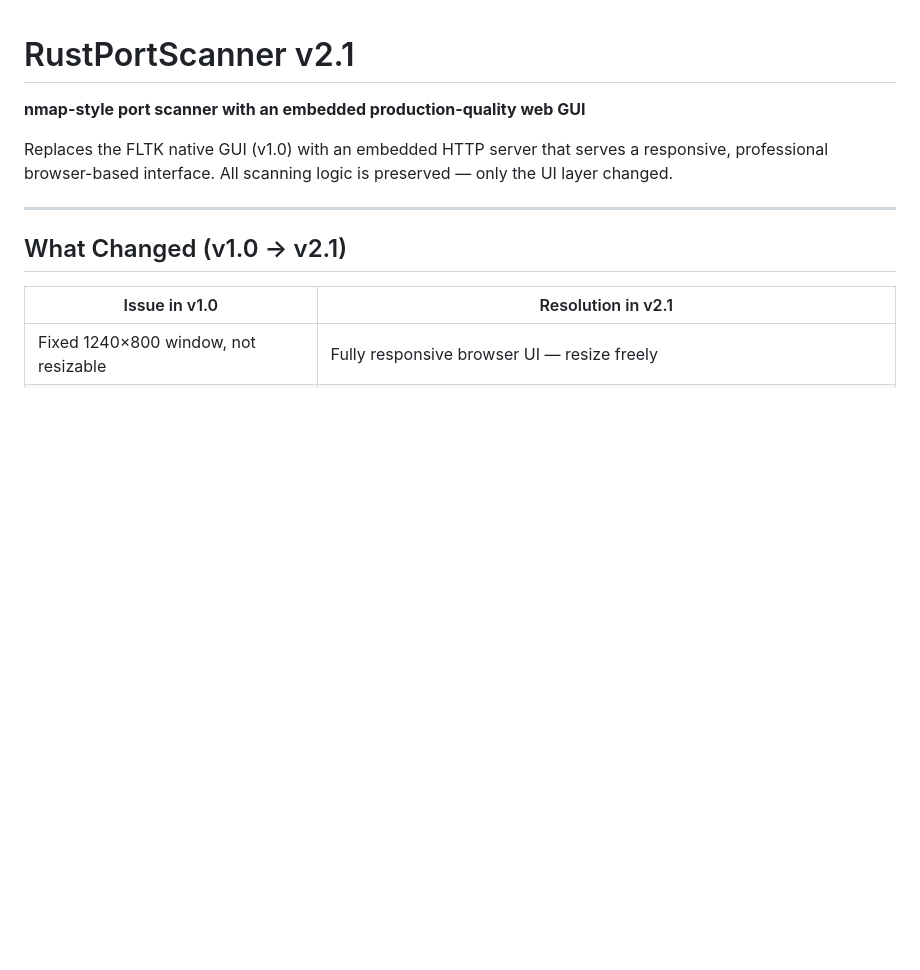
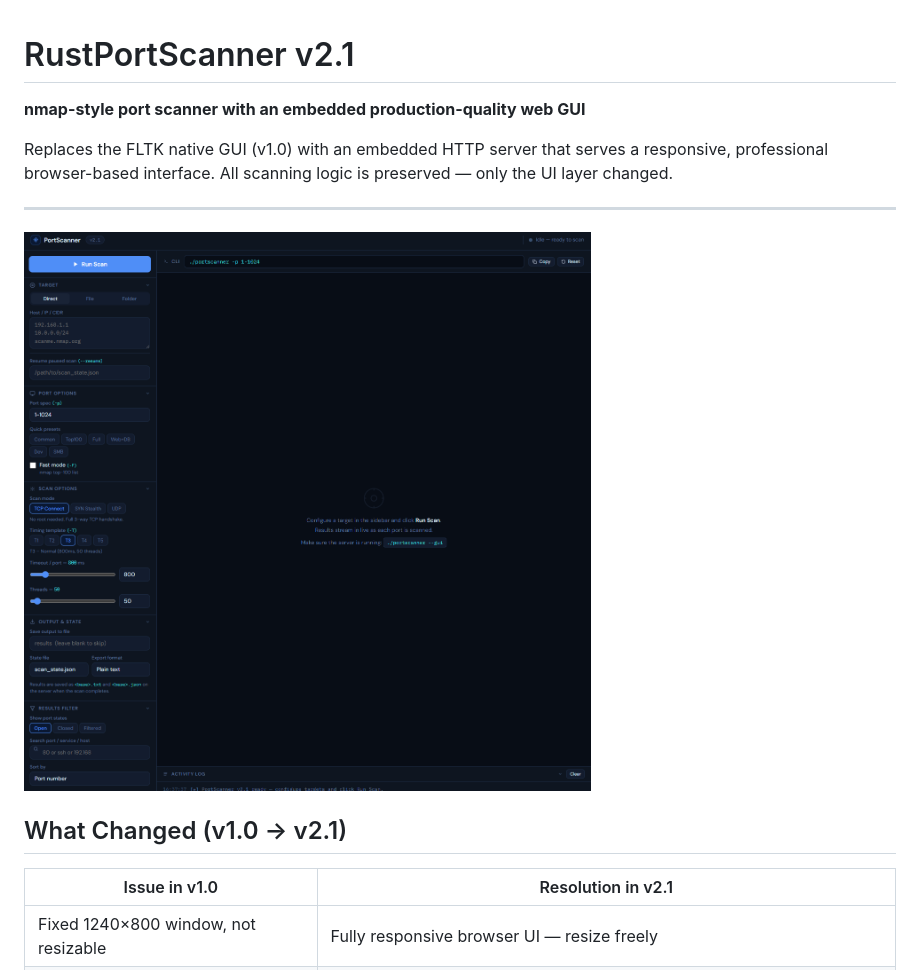
Before and after one commit to crazywifi/RustPortScanner_GUI, a Markdown page: README.md, the part around the change. Drawn GitHub-style; blank space fills up the shorter version.

```diff
--- a/README.md
+++ b/README.md
@@ -5,6 +5,8 @@
 Replaces the FLTK native GUI (v1.0) with an embedded HTTP server that serves a responsive, professional browser-based interface. All scanning logic is preserved — only the UI layer changed.
 
 ---
+
+![RustPortScanner](https://raw.githubusercontent.com/crazywifi/RustPortScanner_GUI/refs/heads/main/RustPortScanner.png)
 
 ## What Changed (v1.0 → v2.1)
 
```
